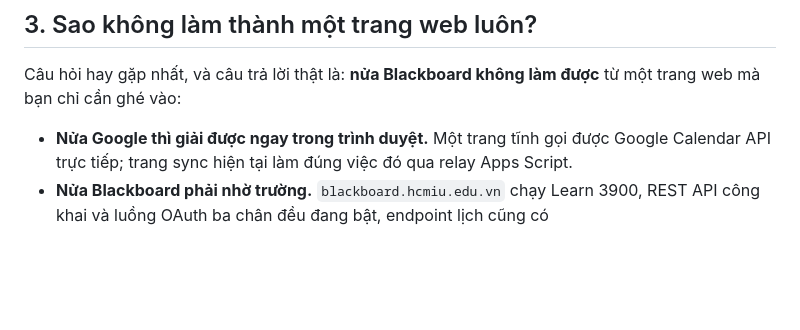
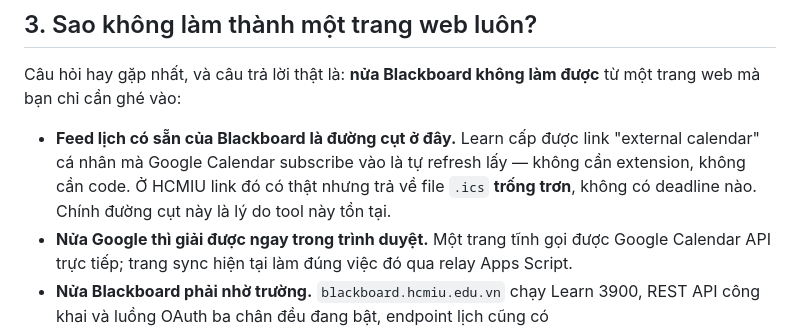
Before and after one commit to Aqvanax/blackboard-hcmiu-deadlines, a Markdown page: README.vi.md, the part around the change. Rendered like a GitHub page; blank space fills up the shorter version.

```diff
--- a/README.vi.md
+++ b/README.vi.md
@@ -83,6 +83,11 @@ và GitHub Pages đều miễn phí. Hướng dẫn đầy đủ:
 Câu hỏi hay gặp nhất, và câu trả lời thật là: **nửa Blackboard không làm được** từ
 một trang web mà bạn chỉ cần ghé vào:
 
+- **Feed lịch có sẵn của Blackboard là đường cụt ở đây.** Learn cấp được link
+  "external calendar" cá nhân mà Google Calendar subscribe vào là tự refresh lấy —
+  không cần extension, không cần code. Ở HCMIU link đó có thật nhưng trả về file
+  `.ics` **trống trơn**, không có deadline nào. Chính đường cụt này là lý do tool
+  này tồn tại.
 - **Nửa Google thì giải được ngay trong trình duyệt.** Một trang tĩnh gọi được Google
   Calendar API trực tiếp; trang sync hiện tại làm đúng việc đó qua relay Apps Script.
 - **Nửa Blackboard phải nhờ trường.** `blackboard.hcmiu.edu.vn` chạy Learn 3900, REST
```
Also changed, not shown: README.md (+5 -0 lines).
